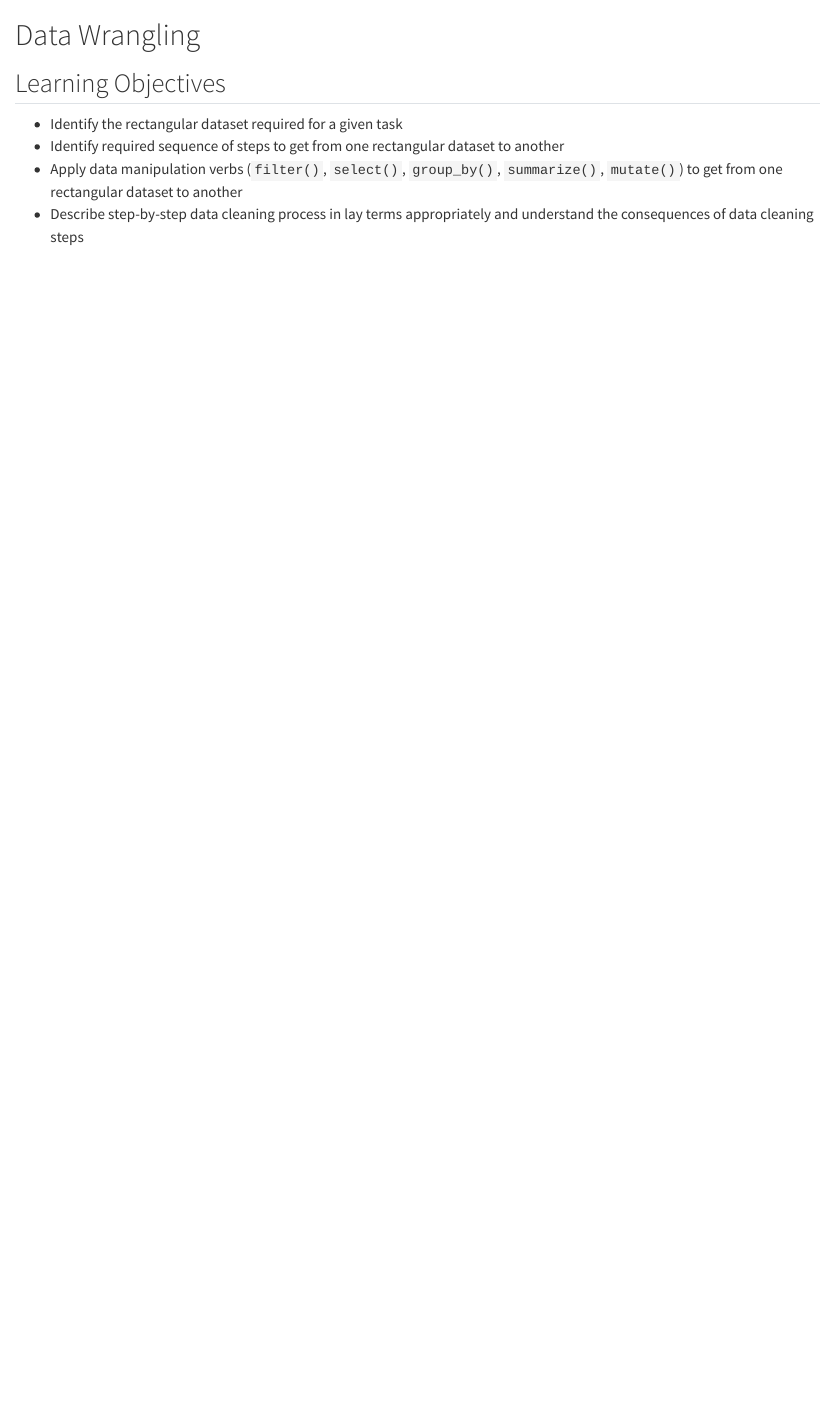
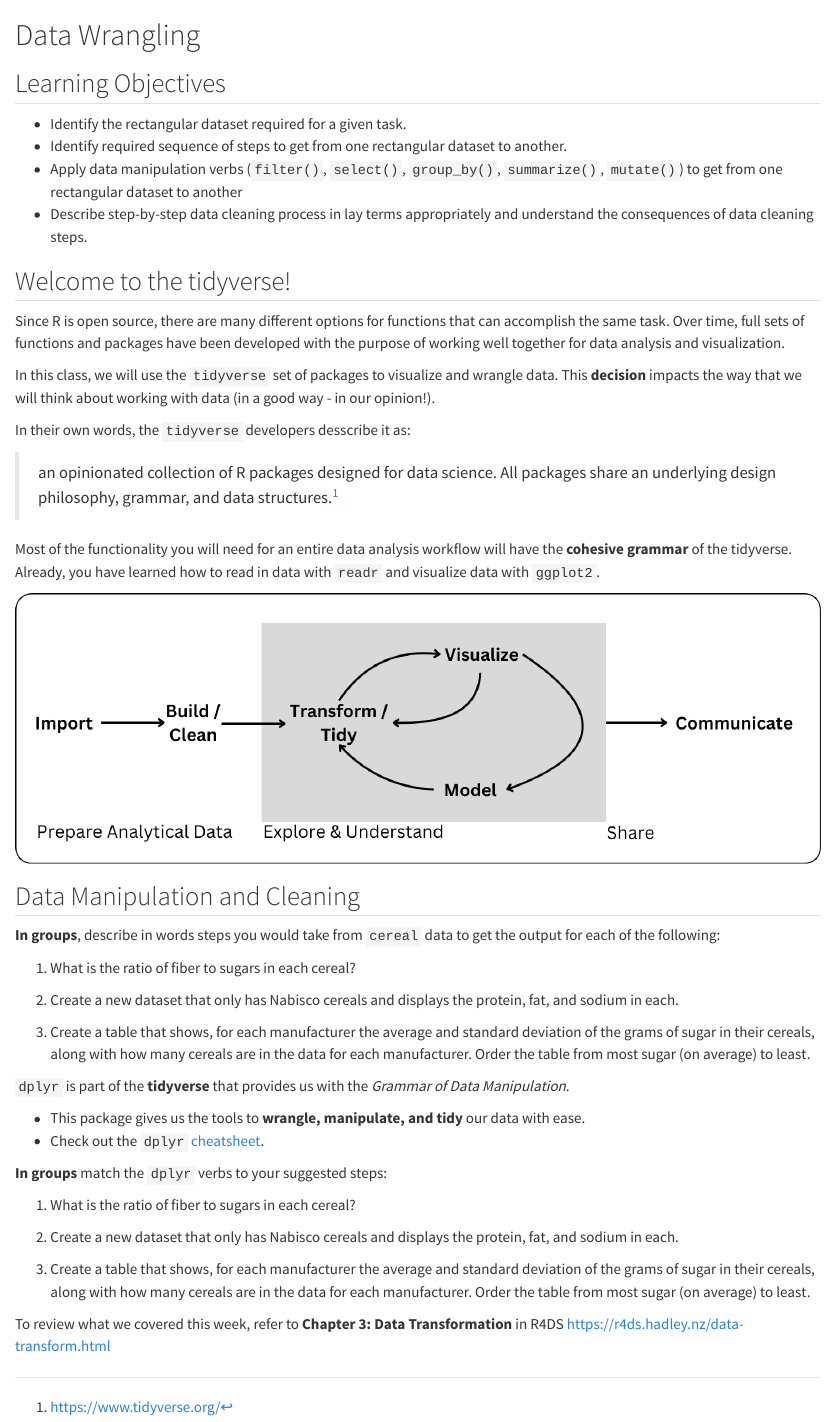
Before and after one commit to R-is-your-friend/course-pack, a Quarto document (06-data-wrangling.qmd): the page in a window 1100 px wide, from its top. Rendered offline with R 4.5, knitr and Pandoc in place of Quarto, with nearby package versions.

Commit message:
adding some tidyverse stuff

```diff
--- a/06-data-wrangling.qmd
+++ b/06-data-wrangling.qmd
@@ -2,11 +2,61 @@
 
 ::: callout
 ## Learning Objectives
-+ Identify the rectangular dataset required for a given task
-+ Identify required sequence of steps to get from one rectangular dataset to another
++ Identify the rectangular dataset required for a given task.
++ Identify required sequence of steps to get from one rectangular dataset to another.
 + Apply data manipulation verbs (`filter()`, `select()`, `group_by()`, `summarize()`, `mutate()`) to get from one rectangular dataset to another
-+ Describe step-by-step data cleaning process in lay terms appropriately and understand the consequences of data cleaning steps
++ Describe step-by-step data cleaning process in lay terms appropriately and understand the consequences of data cleaning steps.
 :::
 
 
-<!-- https://r4ds.hadley.nz/data-transform.html -->
+## Welcome to the tidyverse!
+
+Since R is open source, there are many different options for functions that can accomplish the same task. Over time, full sets of functions and packages have been developed with the purpose of working well together for data analysis and visualization.
+
+In this class, we will use the `tidyverse` set of packages to visualize and wrangle data. This **decision** impacts the way that we will think about working with data (in a good way - in our opinion!).
+
+In their own words, the `tidyverse` developers desscribe it as:
+
+>an opinionated collection of R packages designed for data science. All packages share an underlying design philosophy, grammar, and data structures.[^1]
+
+Most of the functionality you will need for an entire data analysis workflow will have the **cohesive grammar** of the tidyverse. Already, you have learned how to read in data with `readr` and visualize data with `ggplot2`.
+
+![](images/06-data-science-workflow.png)
+
+
+[^1]: https://www.tidyverse.org/
+
+## Data Manipulation and Cleaning
+
+
+
+:::{.callout-check-in .icon}
+**In groups**, describe in words steps you would take from `cereal` data to get the output for each of the following:
+
+1. What is the ratio of fiber to sugars in each cereal?
+
+2. Create a new dataset that only has Nabisco cereals and displays the protein, fat, and sodium in each.
+
+3. Create a table that shows, for each manufacturer the average and standard deviation of the grams of sugar in their cereals, along with how many cereals are in the data for each manufacturer. Order the table from most sugar (on average) to least.
+:::
+
+`dplyr` is part of the **tidyverse** that provides us with the *Grammar of Data Manipulation*.
+
++ This package gives us the tools to **wrangle, manipulate, and tidy** our data with ease.
++ Check out the `dplyr` [cheatsheet](https://github.com/rstudio/cheatsheets/blob/main/data-transformation.pdf).
+
+:::{.callout-check-in .icon}
+**In groups** match the `dplyr` verbs to your suggested steps:
+
+1. What is the ratio of fiber to sugars in each cereal?
+
+2. Create a new dataset that only has Nabisco cereals and displays the protein, fat, and sodium in each.
+
+3. Create a table that shows, for each manufacturer the average and standard deviation of the grams of sugar in their cereals, along with how many cereals are in the data for each manufacturer. Order the table from most sugar (on average) to least.
+:::
+
+
+
+:::{.callout-required-reading .icon}
+To review what we covered this week, refer to **Chapter 3: Data Transformation** in R4DS  [https://r4ds.hadley.nz/data-transform.html](https://r4ds.hadley.nz/data-transform.html)
+:::
```
Also changed, not shown: docs/search.json, images/06-data-science-workflow.png (added), 3 other files.
